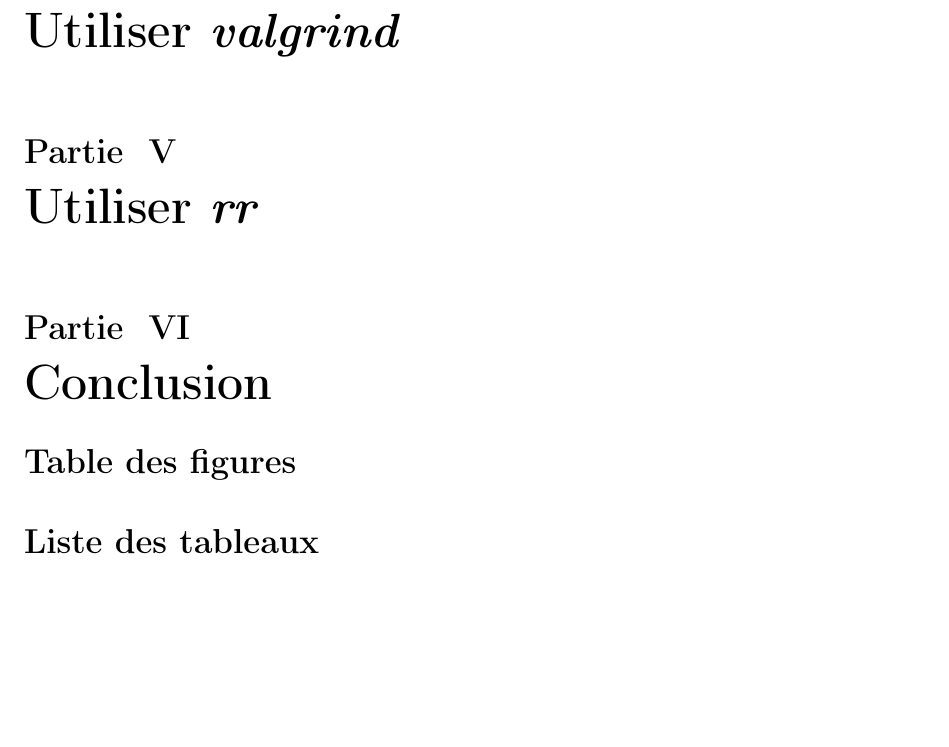
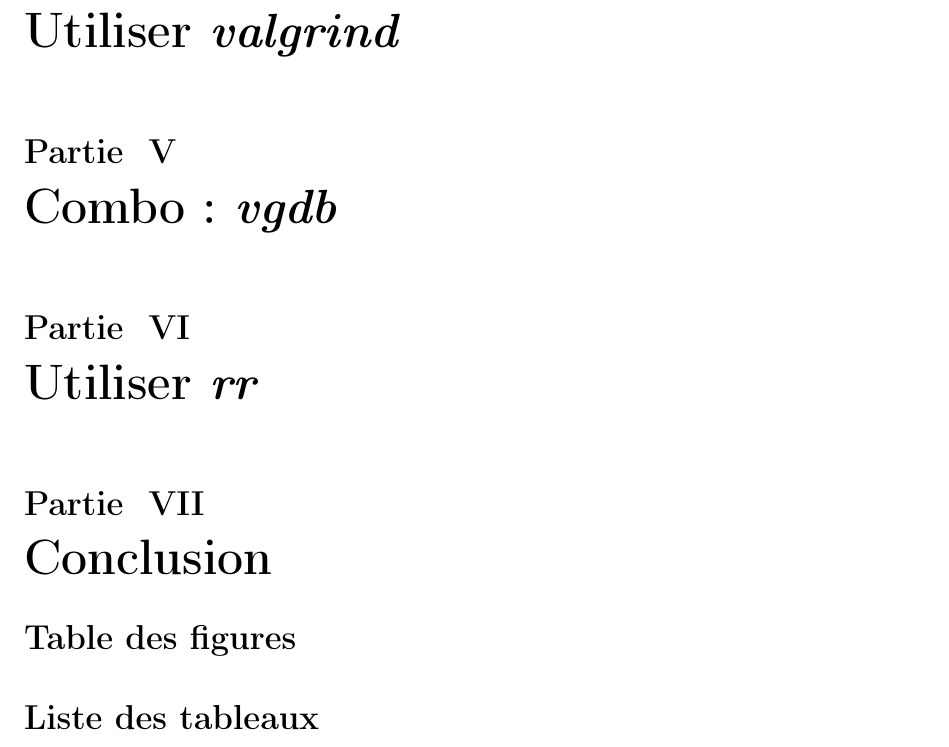
Before and after one commit to ClubNix/man-debug, a LaTeX document (main.tex, which reads src/vgdb.tex): part of page 7 of 7, cut so that both start at the same text, the shorter picture padded with empty space. Compiled offline with pdfLaTeX.

Commit message:
Adding vgdb part title

```diff
--- a/main.tex
+++ b/main.tex
@@ -11,6 +11,7 @@
 \input{src/before.tex}
 \input{src/gdb.tex}
 \input{src/valgrind.tex}
+\input{src/vgdb.tex}
 \input{src/rr.tex}
 
 \input{src/outro.tex}
--- /dev/null
+++ b/src/vgdb.tex
@@ -0,0 +1,2 @@
+\part{Combo: \textit{vgdb}}%
+\label{part:vgdb}
```
